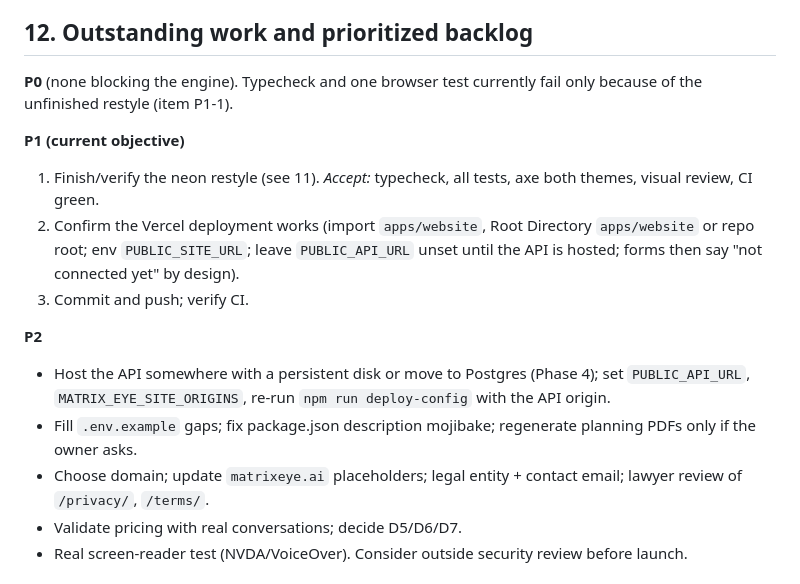
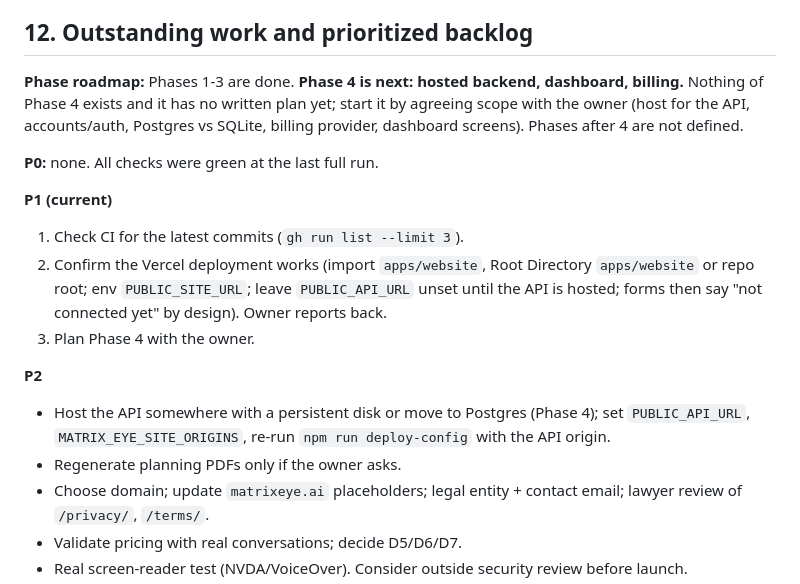
Before and after one commit to Ndubuisi-Godcares/matrix-eye, a Markdown page: memory.md, the part around the change. GitHub-like rendering.

Commit message:
memory.md: refresh backlog and phase roadmap
Co-Authored-By: Claude Sonnet 5.5 <noreply@anthropic.com>

```diff
--- a/memory.md
+++ b/memory.md
@@ -235,17 +235,21 @@ phrasing; small local models sometimes decline two-part questions; widget/`Origi
 
 ## 12. Outstanding work and prioritized backlog
 
-**P0** (none blocking the engine). Typecheck and one browser test currently fail only because of the unfinished restyle (item P1-1).
+**Phase roadmap:** Phases 1-3 are done. **Phase 4 is next: hosted backend, dashboard, billing.** Nothing of Phase 4 exists and
+it has no written plan yet; start it by agreeing scope with the owner (host for the API, accounts/auth, Postgres vs SQLite,
+billing provider, dashboard screens). Phases after 4 are not defined.
 
-**P1 (current objective)**
-1. Finish/verify the neon restyle (see 11). *Accept:* typecheck, all tests, axe both themes, visual review, CI green.
+**P0:** none. All checks were green at the last full run.
+
+**P1 (current)**
+1. Check CI for the latest commits (`gh run list --limit 3`).
 2. Confirm the Vercel deployment works (import `apps/website`, Root Directory `apps/website` or repo root; env `PUBLIC_SITE_URL`;
-   leave `PUBLIC_API_URL` unset until the API is hosted; forms then say "not connected yet" by design).
-3. Commit and push; verify CI.
+   leave `PUBLIC_API_URL` unset until the API is hosted; forms then say "not connected yet" by design). Owner reports back.
+3. Plan Phase 4 with the owner.
 
 **P2**
 - Host the API somewhere with a persistent disk or move to Postgres (Phase 4); set `PUBLIC_API_URL`, `MATRIX_EYE_SITE_ORIGINS`, re-run `npm run deploy-config` with the API origin.
-- Fill `.env.example` gaps; fix package.json description mojibake; regenerate planning PDFs only if the owner asks.
+- Regenerate planning PDFs only if the owner asks.
 - Choose domain; update `matrixeye.ai` placeholders; legal entity + contact email; lawyer review of `/privacy/`, `/terms/`.
 - Validate pricing with real conversations; decide D5/D6/D7.
 - Real screen-reader test (NVDA/VoiceOver). Consider outside security review before launch.
```
